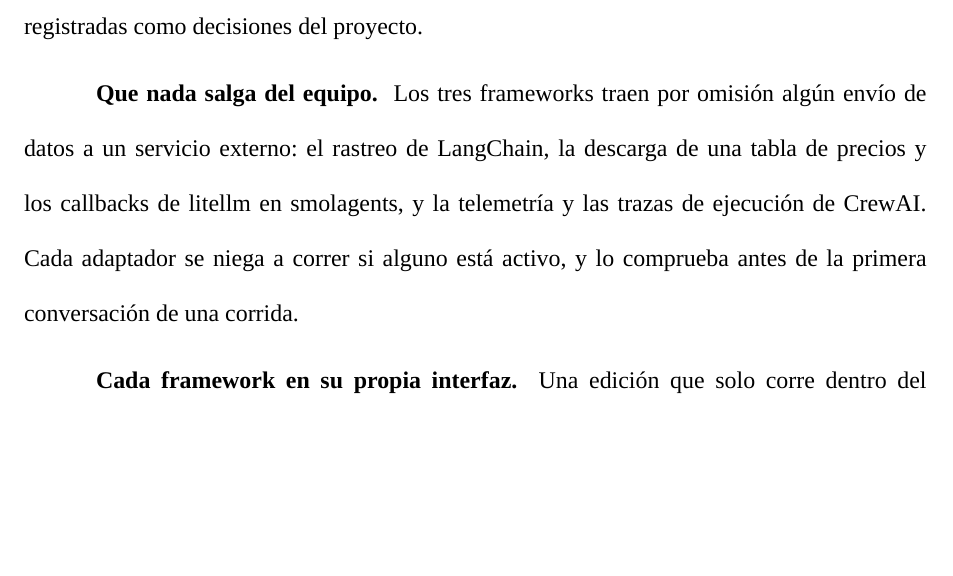
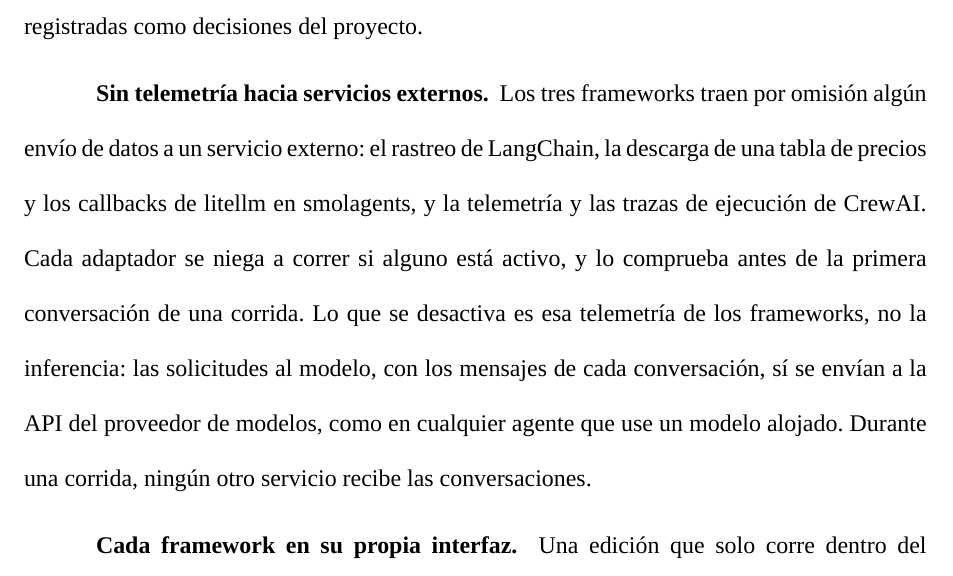
Before and after one commit to junilai/Agent_Proof, a LaTeX thesis (thesis/main.tex, which reads thesis/capitulos/04-prototipo.tex): part of page 41 of 91, cut so that both start at the same text, the shorter picture padded with empty space. Compiled offline with XeLaTeX; a missing font is replaced by an installed copy or a similar font; a LaTeX package or settings file that is missing is left out.

Commit message:
tesis: la telemetría desactivada no incluye la inferencia
El subtítulo «Que nada salga del equipo» podía leerse como si todo se
procesara en local; las solicitudes al modelo sí van a la API del
proveedor.

```diff
--- a/thesis/capitulos/04-prototipo.tex
+++ b/thesis/capitulos/04-prototipo.tex
@@ -123,7 +123,7 @@
 \par
 Cada framework se usó a su manera nativa, aunque eso significara diferencias que no se pueden eliminar sin dejar de usarlo. La edición LangGraph es un grafo propio de cuatro nodos (Figura~\ref{fig:studio-grafo}), con el contador de pasos en el estado del grafo y la memoria en el checkpointer del framework. La de smolagents es su agente que llama herramientas, que obliga al modelo a responder al cliente por una herramienta interna. La de CrewAI es un agente al que la sesión le pasa en cada turno el historial completo, porque CrewAI está pensado para tareas y no guarda la conversación. smolagents y CrewAI envuelven además el prompt del dominio en su propio texto en inglés. Ninguna de las tres usa la caché de prompts del SDK, así que en LangGraph y smolagents el costo del agente se calcula con la tabla de precios; el proveedor de CrewAI marca siempre la caché, y su costo se toma de la facturación. Todas estas diferencias quedan registradas como decisiones del proyecto.
 \par
-\subsubtituloapa{Que nada salga del equipo} Los tres frameworks traen por omisión algún envío de datos a un servicio externo: el rastreo de LangChain, la descarga de una tabla de precios y los callbacks de litellm en smolagents, y la telemetría y las trazas de ejecución de CrewAI. Cada adaptador se niega a correr si alguno está activo, y lo comprueba antes de la primera conversación de una corrida.
+\subsubtituloapa{Sin telemetría hacia servicios externos} Los tres frameworks traen por omisión algún envío de datos a un servicio externo: el rastreo de LangChain, la descarga de una tabla de precios y los callbacks de litellm en smolagents, y la telemetría y las trazas de ejecución de CrewAI. Cada adaptador se niega a correr si alguno está activo, y lo comprueba antes de la primera conversación de una corrida. Lo que se desactiva es esa telemetría de los frameworks, no la inferencia: las solicitudes al modelo, con los mensajes de cada conversación, sí se envían a la API del proveedor de modelos, como en cualquier agente que use un modelo alojado. Durante una corrida, ningún otro servicio recibe las conversaciones.
 \par
 \subsubtituloapa{Cada framework en su propia interfaz} Una edición que solo corre dentro del experimento no demuestra que sea un agente ordinario de su framework. Por eso cada una se abre también en la interfaz de desarrollo de su framework, con la configuración incluida en el repositorio. La edición LangGraph se abre en LangGraph Studio con un servidor local, sin enviar trazas a LangSmith. La Figura~\ref{fig:studio-grafo} muestra el grafo tal como lo dibuja Studio, y la Figura~\ref{fig:studio-corte} una conversación con la variante D6, donde se ve paso a paso cómo el agente crea el ticket y el nodo de corte termina el turno antes de que pueda comunicar su número. La edición smolagents se abre en la interfaz de Gradio del framework, solo en el equipo local y con el enlace público desactivado; la Figura~\ref{fig:gradio-base} muestra una conversación de la línea base, en la que el agente consulta el pedido y responde por la herramienta interna de smolagents. CrewAI no ofrece una interfaz equivalente para un agente individual, así que el repositorio trae una consola mínima que muestra cada llamada a herramienta y el corte (Figura~\ref{fig:crewai-d6}). Ninguna interfaz estuvo abierta durante los experimentos.
 \par
```
